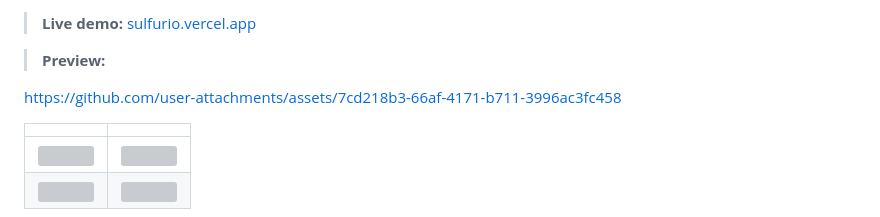
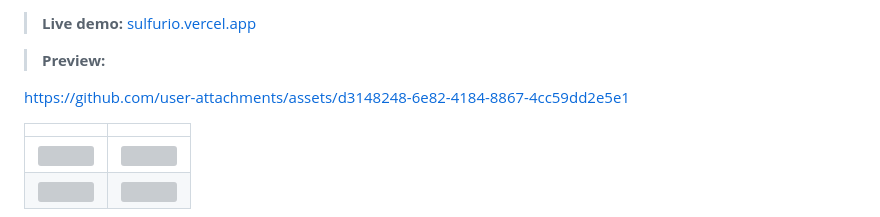
Before and after one commit to isamm-ali/Sulfur.IO-RealTime-Multiplayer-Drawing-Game, a Markdown page: README.md, the part around the change. Drawn GitHub-style; grey boxes are pictures that could not be loaded.

Commit message:
added latest preview clip

```diff
--- a/README.md
+++ b/README.md
@@ -18,7 +18,7 @@ A cross-platform, real-time multiplayer drawing and guessing game, built from sc
 
 > **Preview:**
 
-https://github.com/user-attachments/assets/7cd218b3-66af-4171-b711-3996ac3fc458
+https://github.com/user-attachments/assets/d3148248-6e82-4184-8867-4cc59dd2e5e1
 
 | | |
 |---|---|
```
